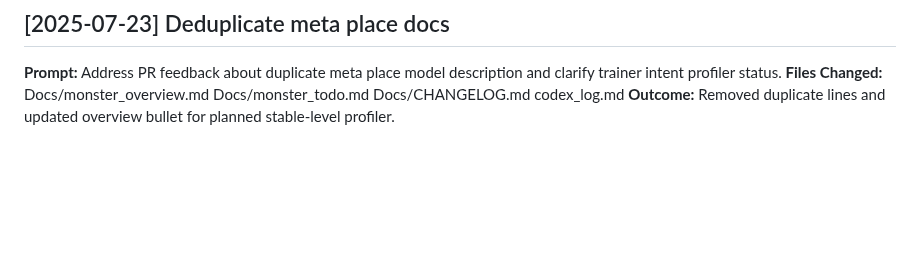
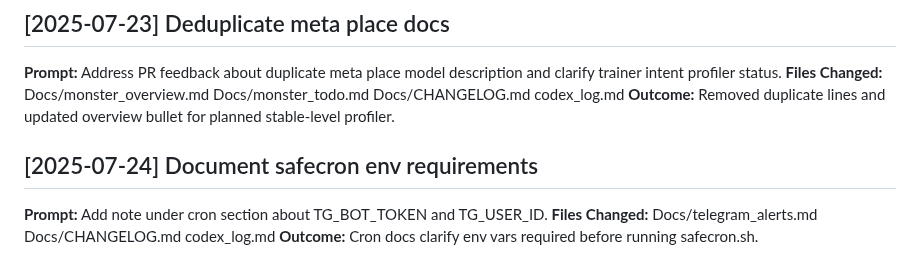
Before and after one commit to watsonpaul80/tipping_monster, a Markdown page: codex_log.md, the part around the change. Drawn GitHub-style; blank space fills up the shorter version.

Commit message:
docs: clarify safecron env vars

```diff
--- a/codex_log.md
+++ b/codex_log.md
@@ -633,3 +633,8 @@ error. Added tests for failing responses and documented in changelog.
 **Prompt:** Address PR feedback about duplicate meta place model description and clarify trainer intent profiler status.
 **Files Changed:** Docs/monster_overview.md Docs/monster_todo.md Docs/CHANGELOG.md codex_log.md
 **Outcome:** Removed duplicate lines and updated overview bullet for planned stable-level profiler.
+
+## [2025-07-24] Document safecron env requirements
+**Prompt:** Add note under cron section about TG_BOT_TOKEN and TG_USER_ID.
+**Files Changed:** Docs/telegram_alerts.md Docs/CHANGELOG.md codex_log.md
+**Outcome:** Cron docs clarify env vars required before running safecron.sh.
```
Also changed, not shown: Docs/CHANGELOG.md (+5 -0 lines), Docs/telegram_alerts.md (+1 -0 lines).
